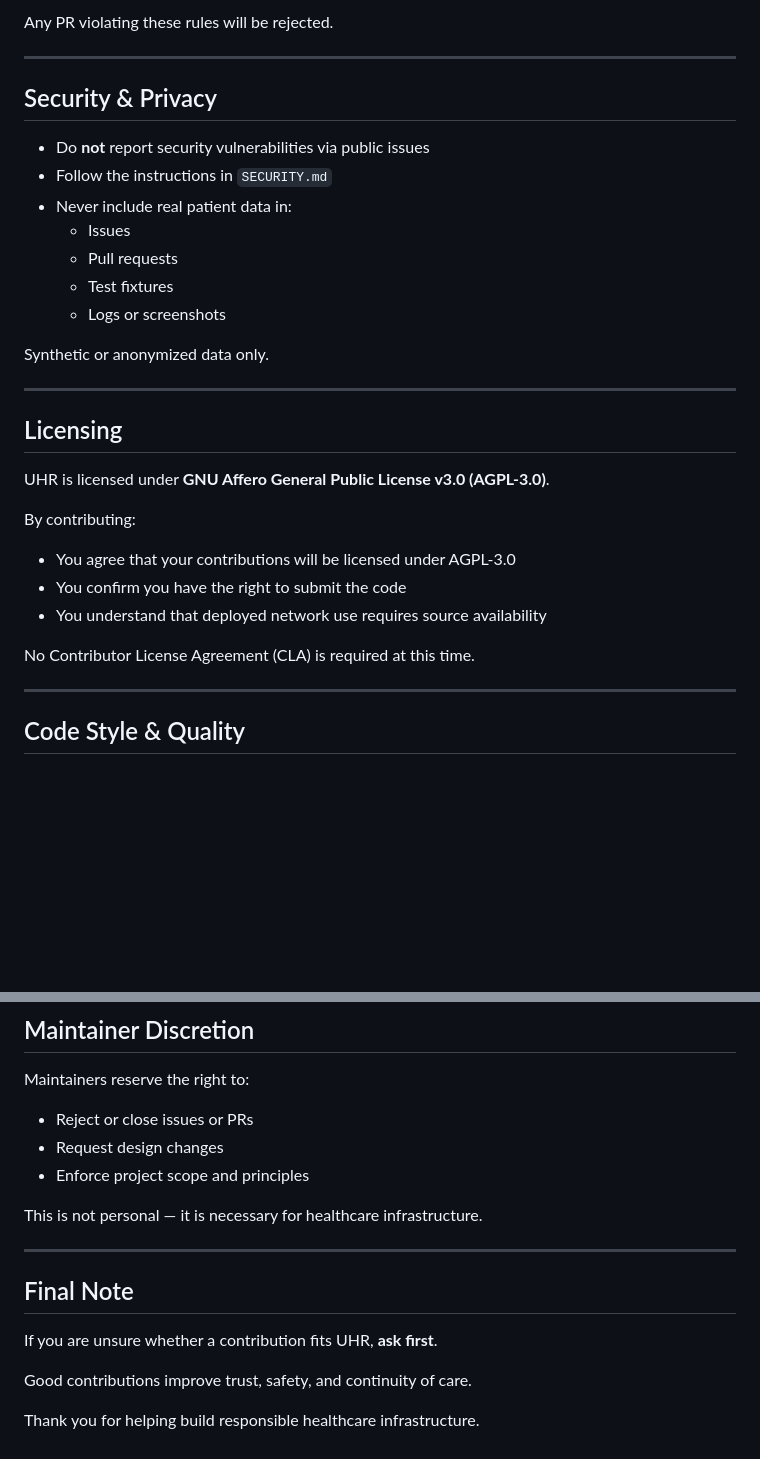
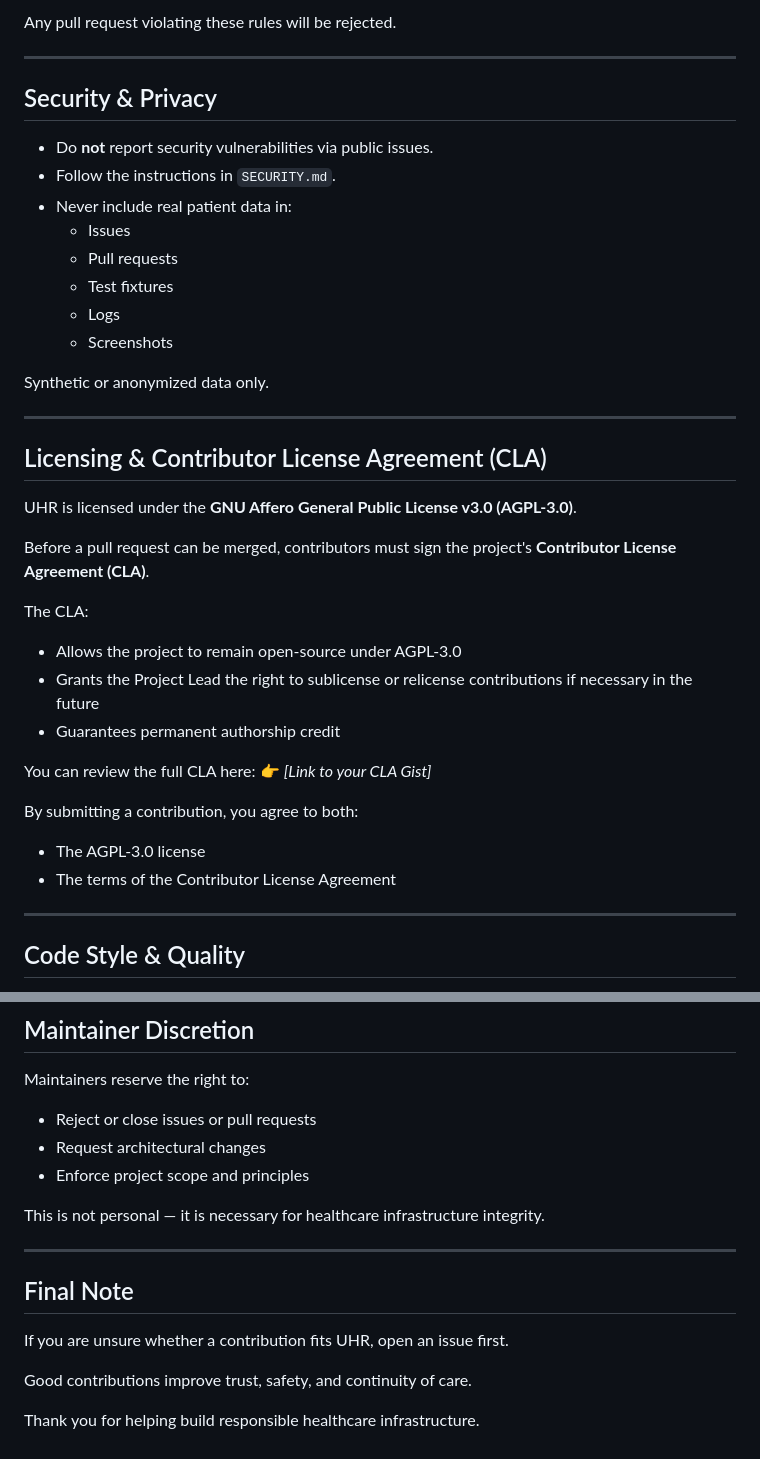
Before and after one commit to Aaqib-bashir1/unified-health-record, a Markdown page: CONTRIBUTING.md, 2 parts joined by grey strips. Rendered like a GitHub page; blank space fills up the shorter version.

Commit message:
docs: update contributing guidelines and CLA requirements

```diff
--- a/CONTRIBUTING.md
+++ b/CONTRIBUTING.md
@@ -78,33 +83,42 @@ Because UHR handles medical data:
 
-Any PR violating these rules will be rejected.
+Any pull request violating these rules will be rejected.
 
 ---
 
 ## Security & Privacy
 
-- Do **not** report security vulnerabilities via public issues
-- Follow the instructions in `SECURITY.md`
+- Do **not** report security vulnerabilities via public issues.
+- Follow the instructions in `SECURITY.md`.
 - Never include real patient data in:
   - Issues
   - Pull requests
   - Test fixtures
-  - Logs or screenshots
+  - Logs
+  - Screenshots
 
 Synthetic or anonymized data only.
 
 ---
 
-## Licensing
+## Licensing & Contributor License Agreement (CLA)
 
-UHR is licensed under **GNU Affero General Public License v3.0 (AGPL-3.0)**.
+UHR is licensed under the **GNU Affero General Public License v3.0 (AGPL-3.0)**.
 
-By contributing:
+Before a pull request can be merged, contributors must sign the project's **Contributor License Agreement (CLA)**.
 
-- You agree that your contributions will be licensed under AGPL-3.0
-- You confirm you have the right to submit the code
-- You understand that deployed network use requires source availability
+The CLA:
 
-No Contributor License Agreement (CLA) is required at this time.
+- Allows the project to remain open-source under AGPL-3.0
+- Grants the Project Lead the right to sublicense or relicense contributions if necessary in the future
+- Guarantees permanent authorship credit
+
+You can review the full CLA here:
+👉 _[Link to your CLA Gist]_
+
+By submitting a contribution, you agree to both:
+
+- The AGPL-3.0 license
+- The terms of the Contributor License Agreement
 
 ---
 
@@ -123,17 +137,17 @@ Healthcare systems must be **boring, predictable, and correct**.
 
 Maintainers reserve the right to:
 
-- Reject or close issues or PRs
-- Request design changes
+- Reject or close issues or pull requests
+- Request architectural changes
 - Enforce project scope and principles
 
-This is not personal — it is necessary for healthcare infrastructure.
+This is not personal — it is necessary for healthcare infrastructure integrity.
 
 ---
 
 ## Final Note
 
-If you are unsure whether a contribution fits UHR, **ask first**.
+If you are unsure whether a contribution fits UHR, open an issue first.
 
 Good contributions improve trust, safety, and continuity of care.
 
```
Also changed, not shown: other parts of CONTRIBUTING.md (+17 -12 lines).
